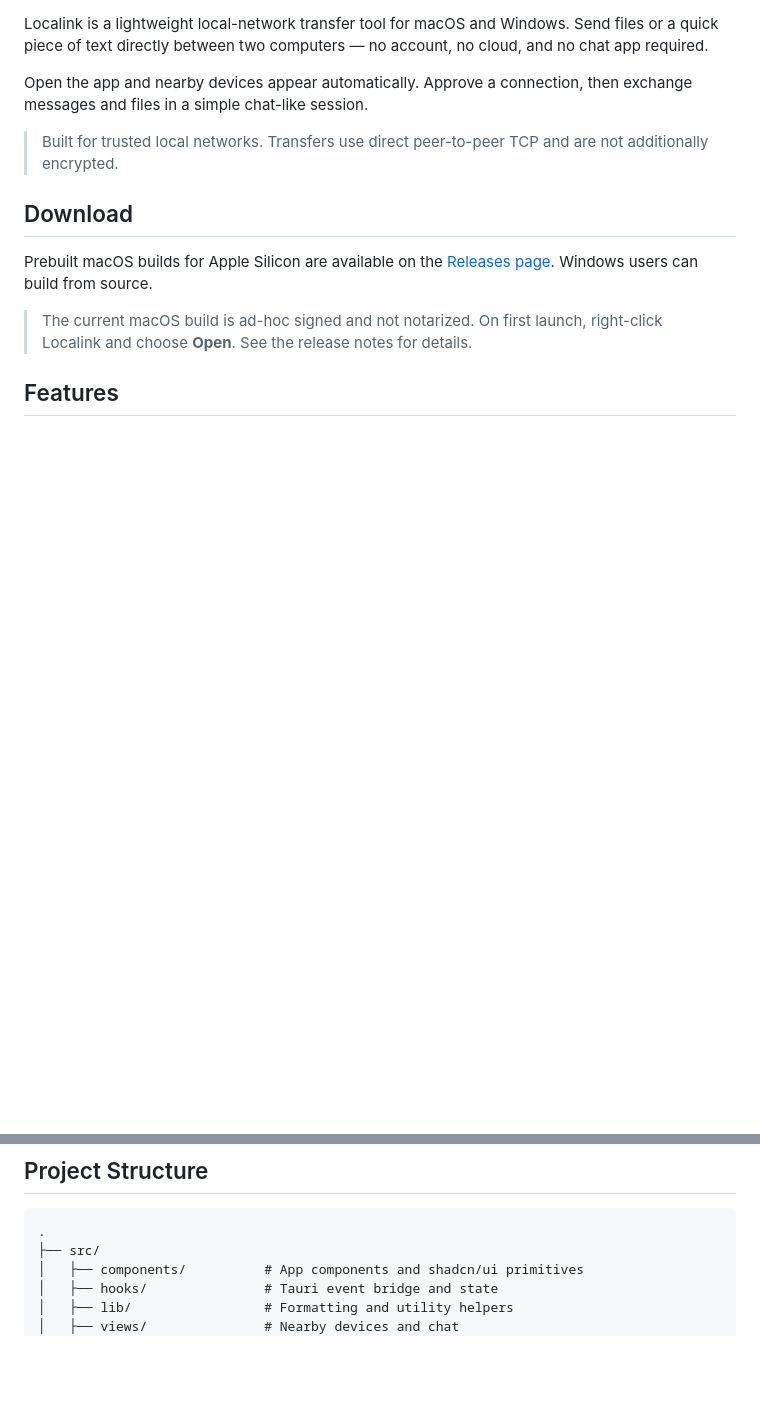
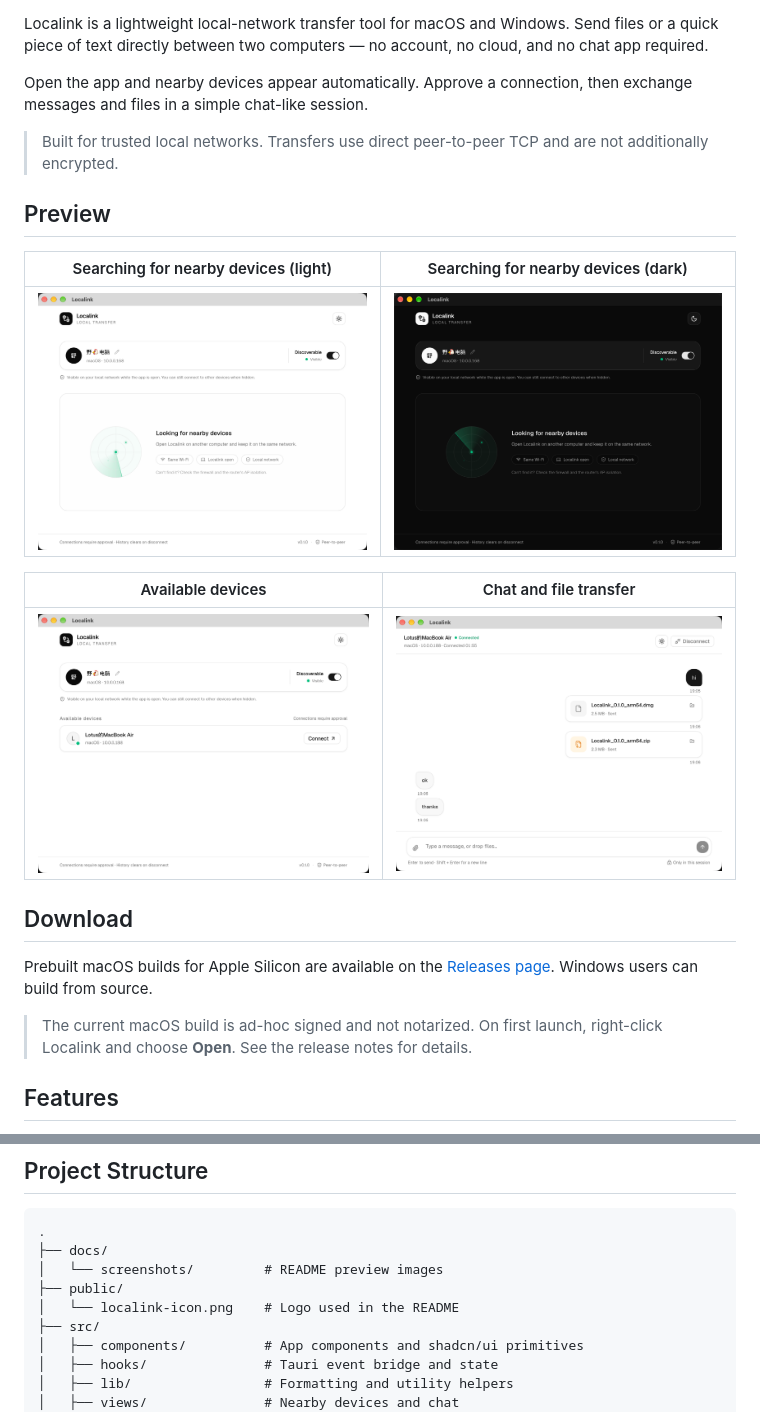
Before and after one commit to CatKeee/locallink, a Markdown page: README.md, 2 parts joined by grey strips. Rendered like a GitHub page; pictures changed too: docs/screenshots/chat-light.png (added), docs/screenshots/devices-light.png (added), docs/screenshots/nearby-dark.png (added); blank space fills up the shorter version.

Commit message:
Docs: add logo and interface screenshots to README

````diff
--- a/README.md
+++ b/README.md
@@ -5,6 +21,16 @@ Localink is a lightweight local-network transfer tool for macOS and Windows. Sen
 Open the app and nearby devices appear automatically. Approve a connection, then exchange messages and files in a simple chat-like session.
 
 > Built for trusted local networks. Transfers use direct peer-to-peer TCP and are not additionally encrypted.
+
+## Preview
+
+| Searching for nearby devices (light) | Searching for nearby devices (dark) |
+| --- | --- |
+| <img src="docs/screenshots/nearby-light.png" alt="Searching for nearby devices in light mode" width="100%" /> | <img src="docs/screenshots/nearby-dark.png" alt="Searching for nearby devices in dark mode" width="100%" /> |
+
+| Available devices | Chat and file transfer |
+| --- | --- |
+| <img src="docs/screenshots/devices-light.png" alt="An available MacBook on the local network" width="100%" /> | <img src="docs/screenshots/chat-light.png" alt="Chat session with text messages and transferred files" width="100%" /> |
 
 ## Download
 
@@ -120,6 +146,10 @@ pnpm tauri build
 
 ```text
 .
+├── docs/
+│   └── screenshots/         # README preview images
+├── public/
+│   └── localink-icon.png    # Logo used in the README
 ├── src/
 │   ├── components/          # App components and shadcn/ui primitives
 │   ├── hooks/               # Tauri event bridge and state
````
Also changed, not shown: other parts of README.md (+17 -1 lines), public/localink-icon.png (added).
